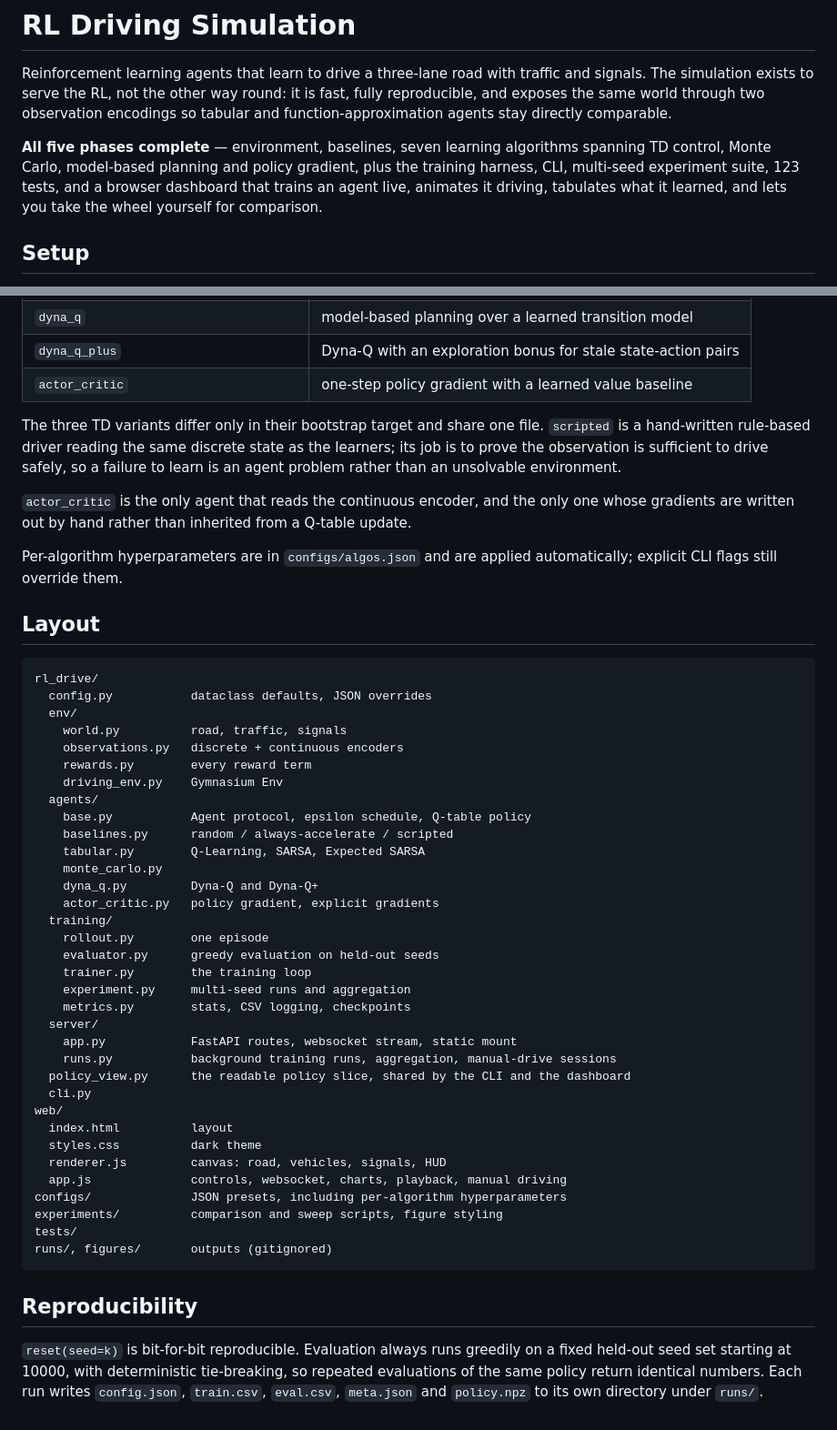
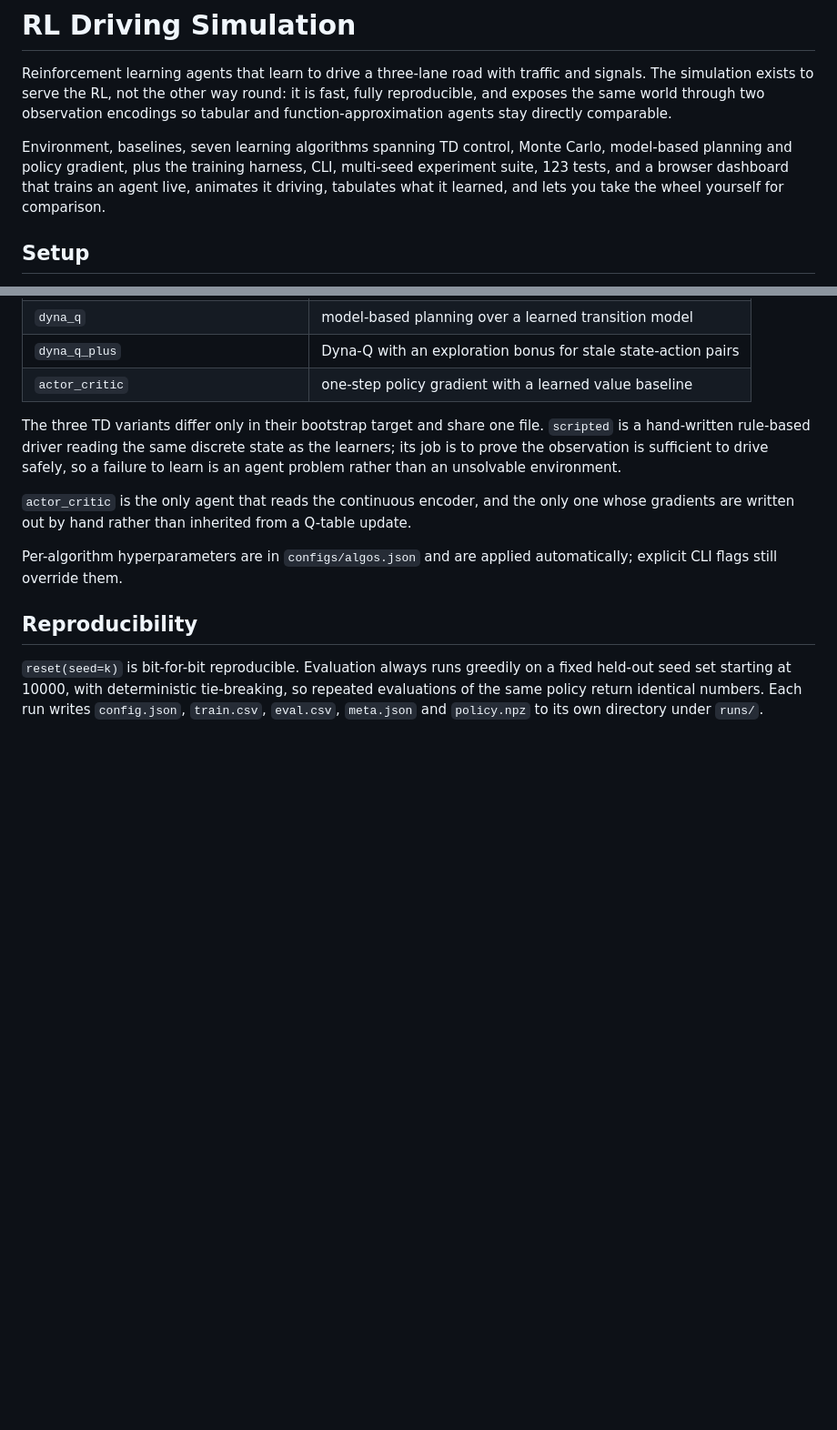
Before and after one commit to AryanAT13/autoDriving, a Markdown page: README.md, 2 parts joined by grey strips. Shown at 91% size. GitHub-like rendering; blank space fills up the shorter version.

Commit message:
Update README to improve project description

````diff
--- a/README.md
+++ b/README.md
@@ -5,9 +5,8 @@ signals. The simulation exists to serve the RL, not the other way round: it is f
 fully reproducible, and exposes the same world through two observation encodings so
 tabular and function-approximation agents stay directly comparable.
 
-**All five phases complete** — environment, baselines, seven learning algorithms spanning
-TD control, Monte Carlo, model-based planning and policy gradient, plus the training
-harness, CLI, multi-seed experiment suite, 123 tests, and a browser dashboard that trains
+Environment, baselines, seven learning algorithms spanning TD control, Monte Carlo, model-based planning and policy gradient,
+plus the training harness, CLI, multi-seed experiment suite, 123 tests, and a browser dashboard that trains
 an agent live, animates it driving, tabulates what it learned, and lets you take the wheel
 yourself for comparison.
 
@@ -359,45 +358,6 @@ whose gradients are written out by hand rather than inherited from a Q-table upd
 Per-algorithm hyperparameters are in `configs/algos.json` and are applied automatically;
 explicit CLI flags still override them.
 
-## Layout
-
-```
-rl_drive/
-  config.py           dataclass defaults, JSON overrides
-  env/
-    world.py          road, traffic, signals
-    observations.py   discrete + continuous encoders
-    rewards.py        every reward term
-    driving_env.py    Gymnasium Env
-  agents/
-    base.py           Agent protocol, epsilon schedule, Q-table policy
-    baselines.py      random / always-accelerate / scripted
-    tabular.py        Q-Learning, SARSA, Expected SARSA
-    monte_carlo.py
-    dyna_q.py         Dyna-Q and Dyna-Q+
-    actor_critic.py   policy gradient, explicit gradients
-  training/
-    rollout.py        one episode
-    evaluator.py      greedy evaluation on held-out seeds
-    trainer.py        the training loop
-    experiment.py     multi-seed runs and aggregation
-    metrics.py        stats, CSV logging, checkpoints
-  server/
-    app.py            FastAPI routes, websocket stream, static mount
-    runs.py           background training runs, aggregation, manual-drive sessions
-  policy_view.py      the readable policy slice, shared by the CLI and the dashboard
-  cli.py
-web/
-  index.html          layout
-  styles.css          dark theme
-  renderer.js         canvas: road, vehicles, signals, HUD
-  app.js              controls, websocket, charts, playback, manual driving
-configs/              JSON presets, including per-algorithm hyperparameters
-experiments/          comparison and sweep scripts, figure styling
-tests/
-runs/, figures/       outputs (gitignored)
-```
-
 ## Reproducibility
 
 `reset(seed=k)` is bit-for-bit reproducible. Evaluation always runs greedily on a fixed
````
